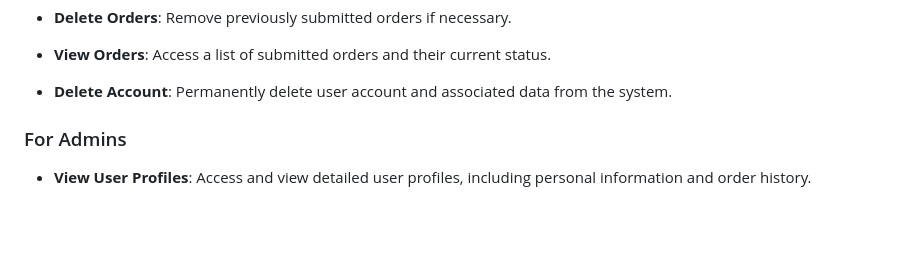
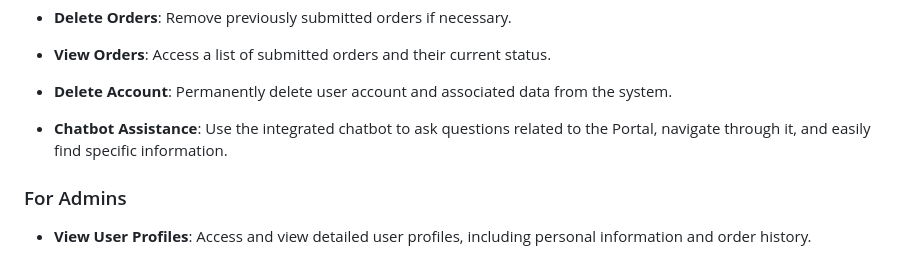
Before and after one commit to uosyph/GovServicesPortal, a Markdown page: README.md, the part around the change. Drawn GitHub-style; blank space fills up the shorter version.

Commit message:
Add chatbot to features

```diff
--- a/README.md
+++ b/README.md
@@ -42,6 +42,8 @@ Note: This project is a simulation created for educational purposes and is not a
 - **View Orders**: Access a list of submitted orders and their current status.
 
 - **Delete Account**: Permanently delete user account and associated data from the system.
+
+- **Chatbot Assistance**: Use the integrated chatbot to ask questions related to the Portal, navigate through it, and easily find specific information.
 
 ### For Admins
 
```
